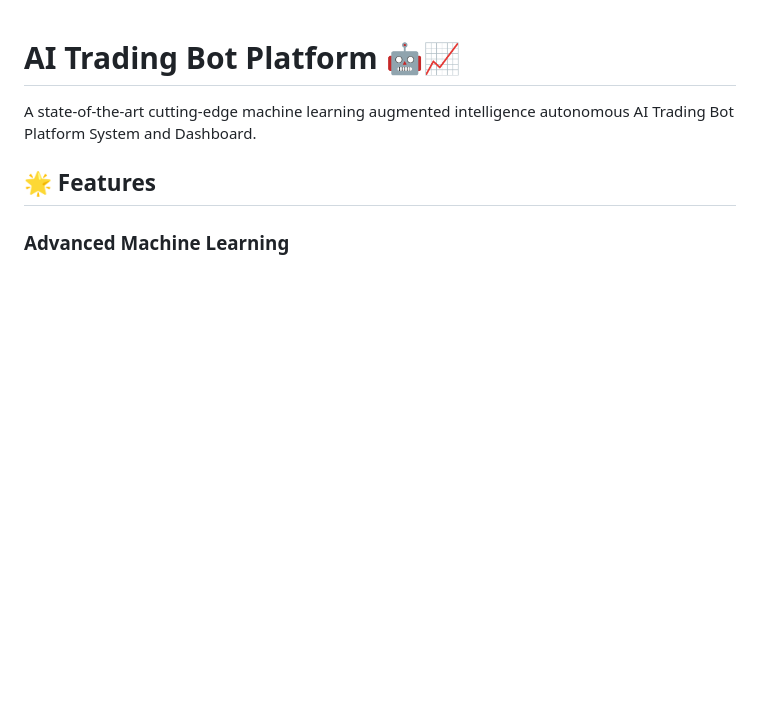
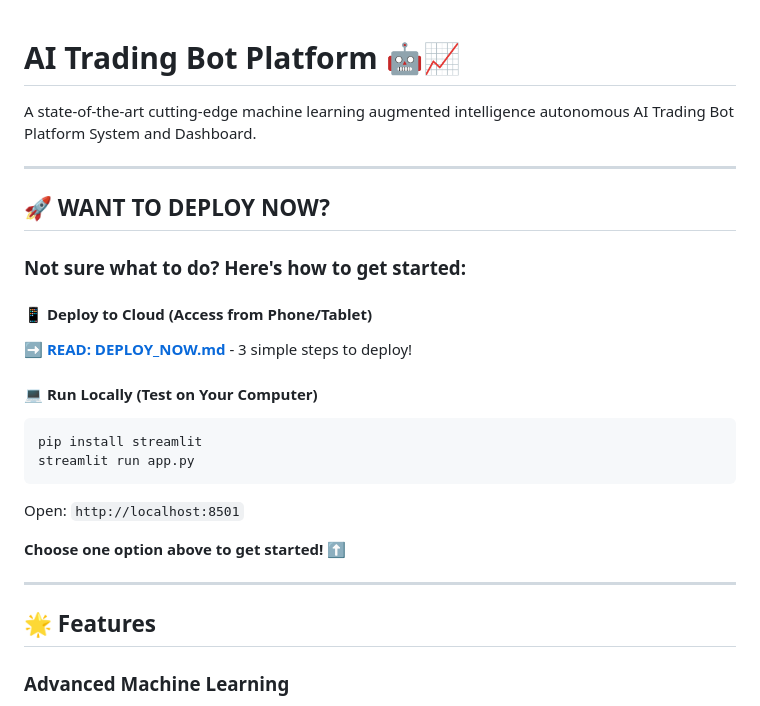
Before and after one commit to Netrade1/Institutional-Microstructure-, a Markdown page: README.md, the part around the change. Drawn GitHub-style; blank space fills up the shorter version.

Commit message:
Add Android tablet deployment guide and simplify deployment instructions
Co-authored-by: Netrade1 <146481409+Netrade1@users.noreply.github.com>

````diff
--- a/README.md
+++ b/README.md
@@ -1,6 +1,26 @@
 # AI Trading Bot Platform 🤖📈
 
 A state-of-the-art cutting-edge machine learning augmented intelligence autonomous AI Trading Bot Platform System and Dashboard.
+
+---
+
+## 🚀 **WANT TO DEPLOY NOW?**
+
+### Not sure what to do? Here's how to get started:
+
+#### 📱 Deploy to Cloud (Access from Phone/Tablet)
+➡️ **[READ: DEPLOY_NOW.md](DEPLOY_NOW.md)** - 3 simple steps to deploy!
+
+#### 💻 Run Locally (Test on Your Computer)
+```bash
+pip install streamlit
+streamlit run app.py
+```
+Open: `http://localhost:8501`
+
+**Choose one option above to get started!** ⬆️
+
+---
 
 ## 🌟 Features
 
````
Also changed, not shown: ANDROID_TABLET_GUIDE.md (added, +287 -0 lines), DEPLOY_NOW.md (added, +169 -0 lines).
